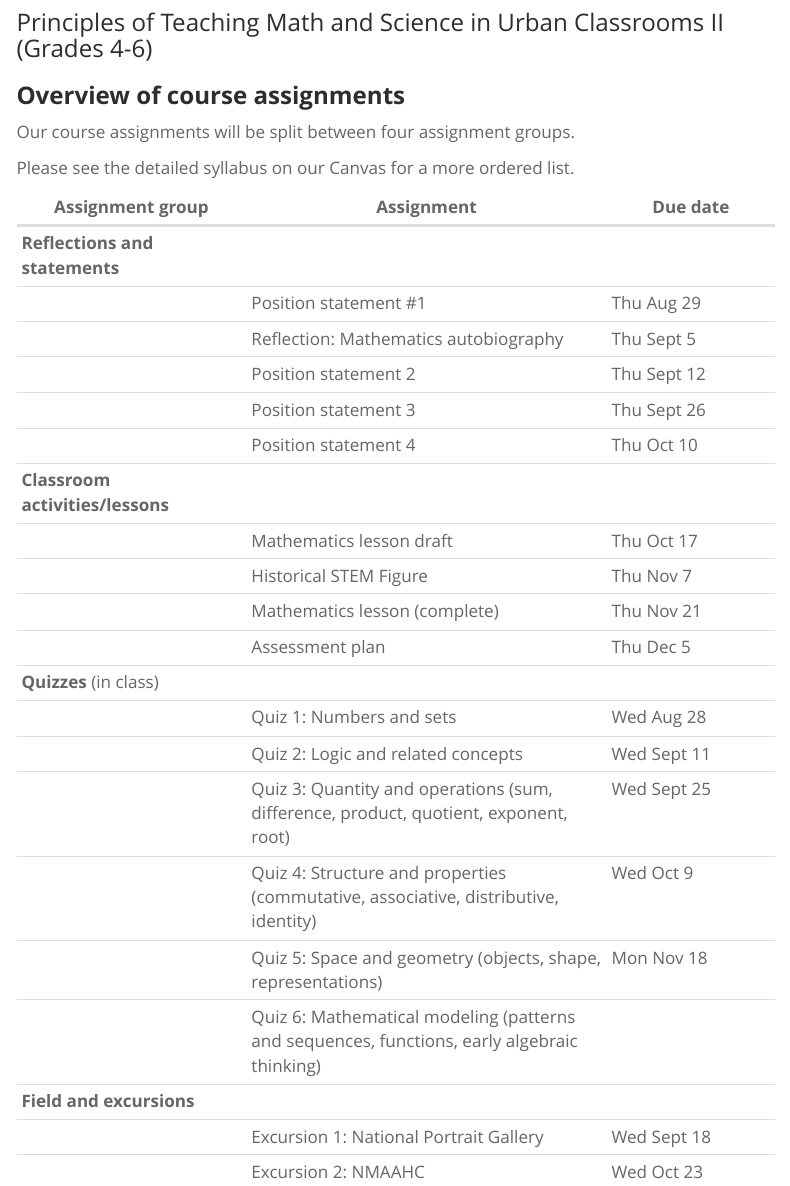
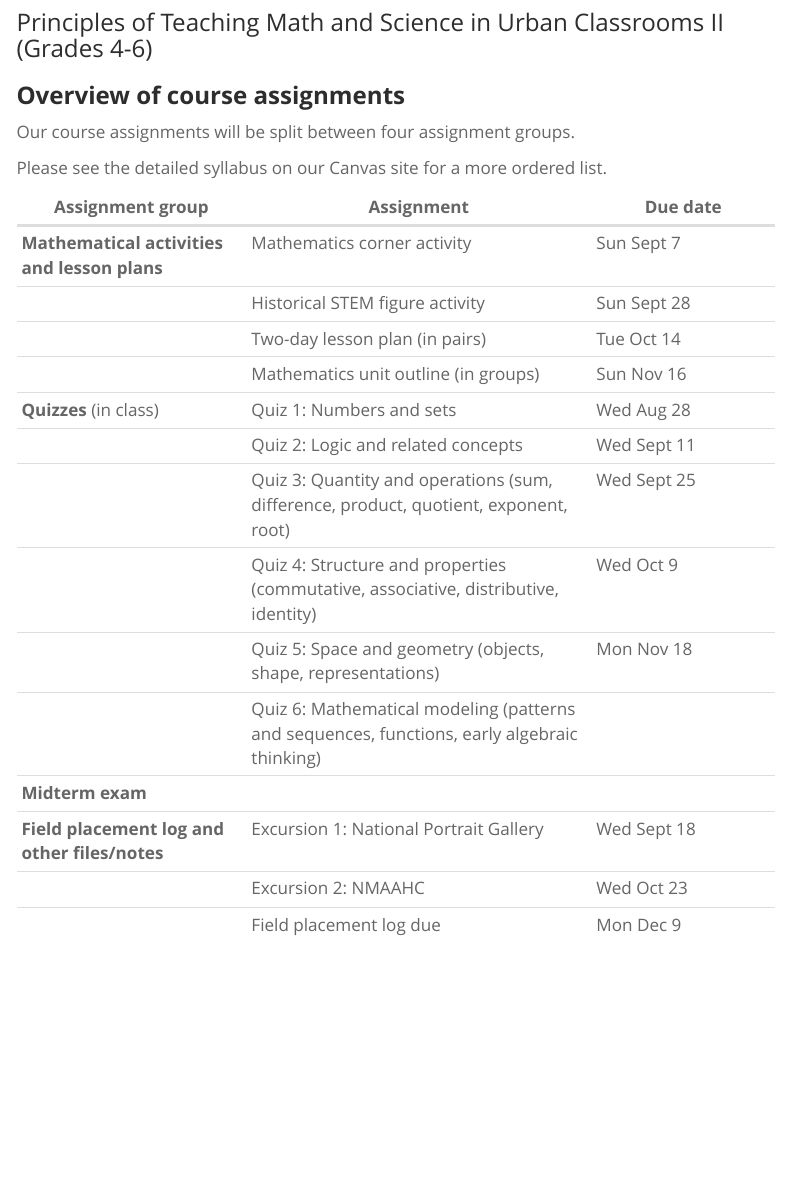
Before and after one commit to professornaite/educ315-fa25, a Quarto document (assignments.qmd): the page in a window 1100 px wide, from 80 px down. Rendered offline with R 4.5, knitr and Pandoc in place of Quarto, with nearby package versions; menus at the side of the page are left out.

Commit message:
site update

```diff
--- a/assignments.qmd
+++ b/assignments.qmd
@@ -7,29 +7,21 @@ subtitle: "Principles of Teaching Math and Science in Urban Classrooms II (Grade
 
 Our course assignments will be split between four assignment groups.
 
-Please see the detailed syllabus on our Canvas for a more ordered list.
+Please see the detailed syllabus on our Canvas site for a more ordered list.
 
 | Assignment group | Assignment | Due date |
-|----------------------|----------------------------------|----------------|
-| **Reflections and statements** |  |  |
-|  | Position statement #1 | Thu Aug 29 |
-|  | Reflection: Mathematics autobiography | Thu Sept 5 |
-|  | Position statement 2 | Thu Sept 12 |
-|  | Position statement 3 | Thu Sept 26 |
-|  | Position statement 4 | Thu Oct 10 |
-| **Classroom activities/lessons** |  |  |
-|  | Mathematics lesson draft | Thu Oct 17 |
-|  | Historical STEM Figure | Thu Nov 7 |
-|  | Mathematics lesson (complete) | Thu Nov 21 |
-|  | Assessment plan | Thu Dec 5 |
-| **Quizzes** (in class) |  |  |
-|  | Quiz 1: Numbers and sets | Wed Aug 28 |
+|----------------------|---------------------------------|------------------|
+| **Mathematical activities and lesson plans** | Mathematics corner activity | Sun Sept 7 |
+|  | Historical STEM figure activity | Sun Sept 28 |
+|  | Two-day lesson plan (in pairs) | Tue Oct 14 |
+|  | Mathematics unit outline (in groups) | Sun Nov 16 |
+| **Quizzes** (in class) | Quiz 1: Numbers and sets | Wed Aug 28 |
 |  | Quiz 2: Logic and related concepts | Wed Sept 11 |
 |  | Quiz 3: Quantity and operations (sum, difference, product, quotient, exponent, root) | Wed Sept 25 |
 |  | Quiz 4: Structure and properties (commutative, associative, distributive, identity) | Wed Oct 9 |
 |  | Quiz 5: Space and geometry (objects, shape, representations) | Mon Nov 18 |
 |  | Quiz 6: Mathematical modeling (patterns and sequences, functions, early algebraic thinking) |  |
-| **Field and excursions** |  |  |
-|  | Excursion 1: National Portrait Gallery | Wed Sept 18 |
+| **Midterm exam** |  |  |
+| **Field placement log and other files/notes** | Excursion 1: National Portrait Gallery | Wed Sept 18 |
 |  | Excursion 2: NMAAHC | Wed Oct 23 |
-|  | Field placement log | Mon Dec 9 |
+|  | Field placement log due | Mon Dec 9 |
```
Also changed, not shown: modules/module00.qmd (+16 -18 lines), 1 other file.
